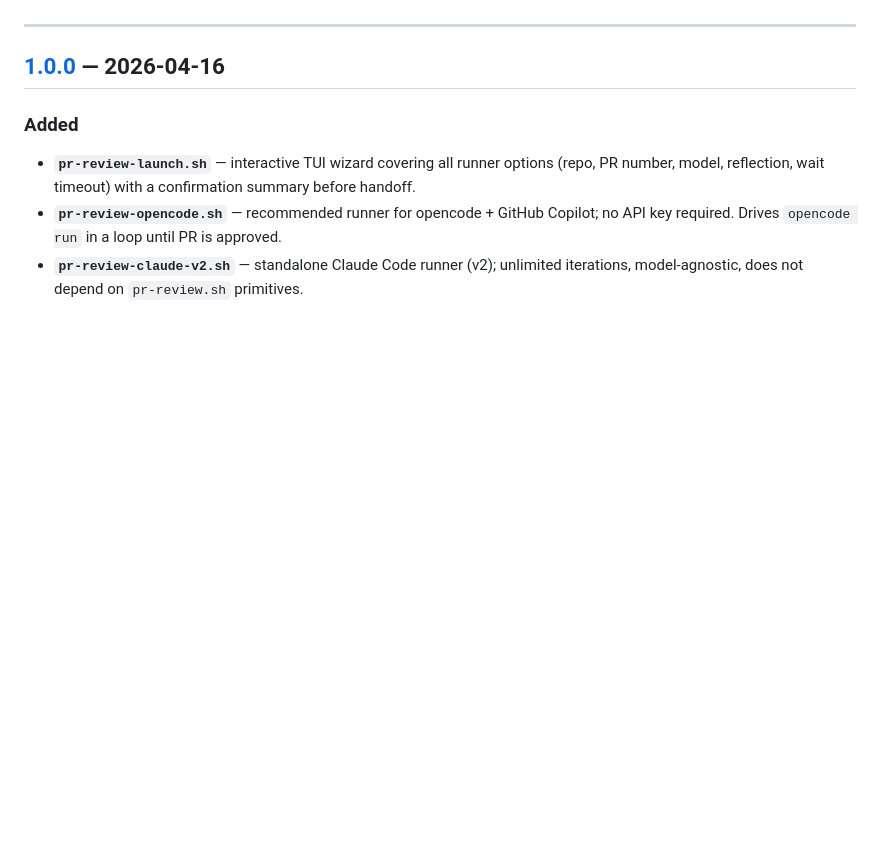
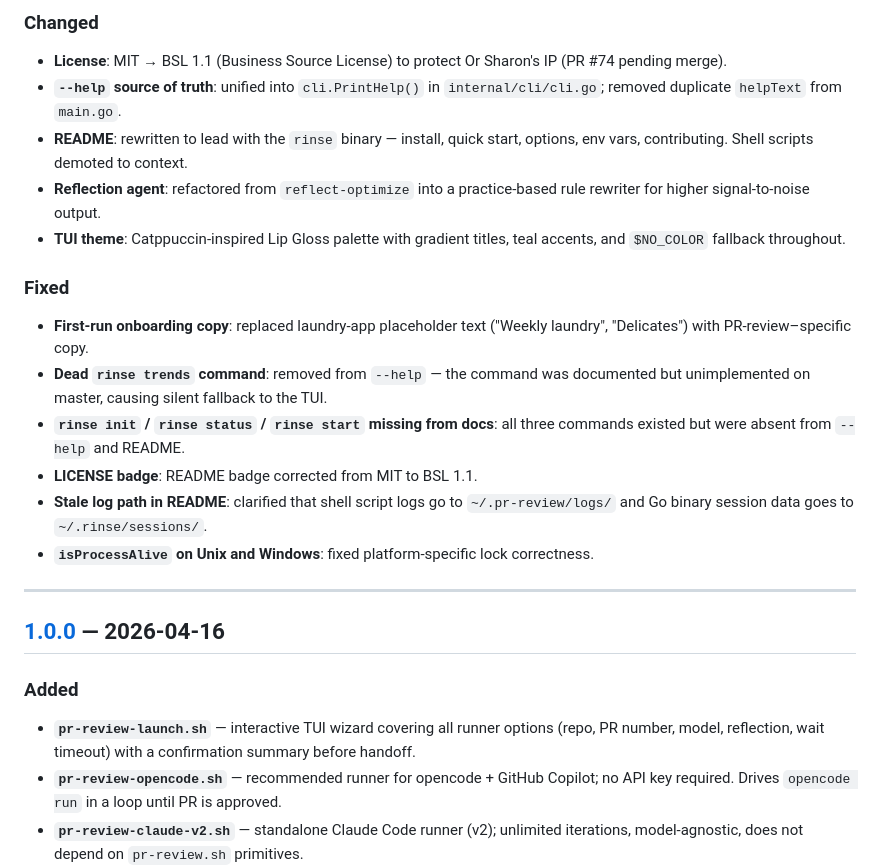
Before and after one commit to orsharon7/rinse, a Markdown page: CHANGELOG.md, the part around one of its changes. Drawn GitHub-style; blank space fills up the shorter version.

```diff
--- a/CHANGELOG.md
+++ b/CHANGELOG.md
@@ -6,3 +37,19 @@ Format follows [Keep a Changelog](https://keepachangelog.com/en/1.1.0/).
+### Changed
+
+- **License**: MIT → BSL 1.1 (Business Source License) to protect Or Sharon's IP (PR #74 pending merge).
+- **`--help` source of truth**: unified into `cli.PrintHelp()` in `internal/cli/cli.go`; removed duplicate `helpText` from `main.go`.
+- **README**: rewritten to lead with the `rinse` binary — install, quick start, options, env vars, contributing. Shell scripts demoted to context.
+- **Reflection agent**: refactored from `reflect-optimize` into a practice-based rule rewriter for higher signal-to-noise output.
+- **TUI theme**: Catppuccin-inspired Lip Gloss palette with gradient titles, teal accents, and `$NO_COLOR` fallback throughout.
+
+### Fixed
+
+- **First-run onboarding copy**: replaced laundry-app placeholder text ("Weekly laundry", "Delicates") with PR-review–specific copy.
+- **Dead `rinse trends` command**: removed from `--help` — the command was documented but unimplemented on master, causing silent fallback to the TUI.
+- **`rinse init` / `rinse status` / `rinse start` missing from docs**: all three commands existed but were absent from `--help` and README.
+- **LICENSE badge**: README badge corrected from MIT to BSL 1.1.
+- **Stale log path in README**: clarified that shell script logs go to `~/.pr-review/logs/` and Go binary session data goes to `~/.rinse/sessions/`.
+- **`isProcessAlive` on Unix and Windows**: fixed platform-specific lock correctness.
 
 ---
 
```
Also changed, not shown: other parts of CHANGELOG.md (+32 -0 lines).
